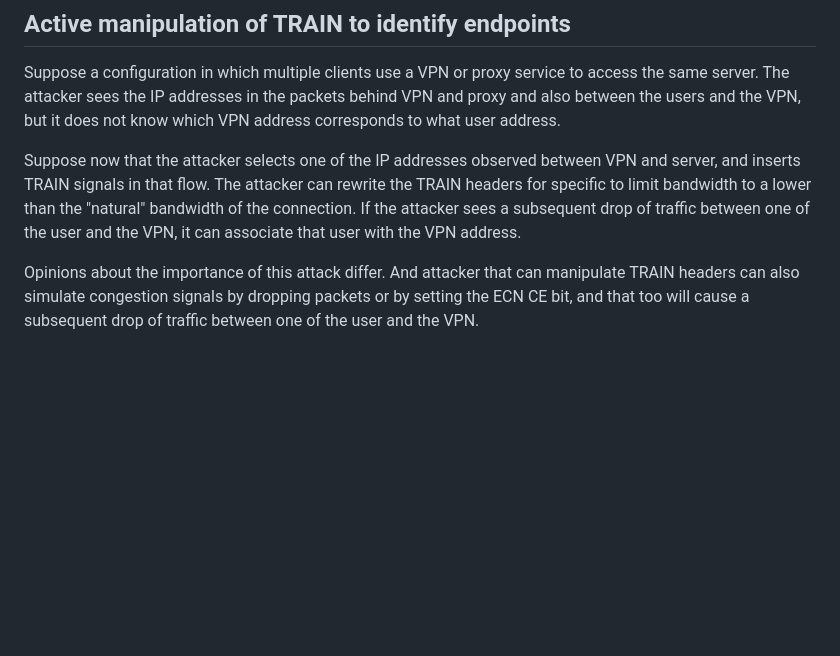
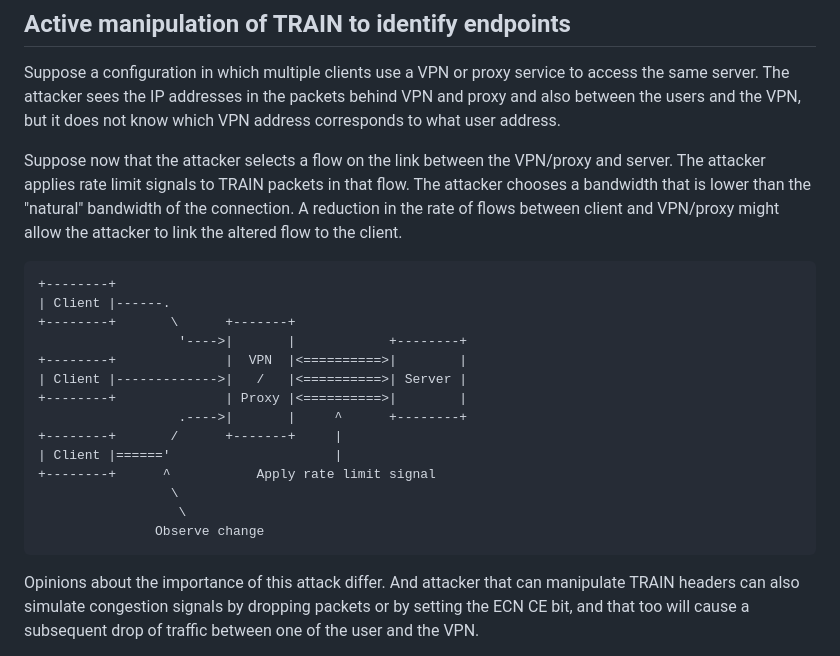
Before and after one commit to martinthomson/train-protocol, a Markdown page: draft-thomson-train-protocol.md, the part around the change. Drawn GitHub-style; blank space fills up the shorter version.

Commit message:
Update draft-thomson-train-protocol.md
I was too lazy to write that graphic! Thanks for doing it.

Co-authored-by: Martin Thomson <mt@lowentropy.net>

```diff
--- a/draft-thomson-train-protocol.md
+++ b/draft-thomson-train-protocol.md
@@ -461,12 +461,29 @@ service to access the same server. The attacker sees the IP addresses
 in the packets behind VPN and proxy and also between the users and the VPN,
 but it does not know which VPN address corresponds to what user address.
 
-Suppose now that the attacker selects one of the IP addresses observed
-between VPN and server, and inserts TRAIN signals in that flow. The attacker
-can rewrite the TRAIN headers for specific to limit bandwidth
-to a lower than the "natural" bandwidth of the connection. If the
-attacker sees a subsequent drop of traffic between one of the user and
-the VPN, it can associate that user with the VPN address.
+Suppose now that the attacker selects a flow on the link between the
+VPN/proxy and server. The attacker applies rate limit signals to TRAIN packets
+in that flow. The attacker chooses a bandwidth that is
+lower than the "natural" bandwidth of the connection. A reduction
+in the rate of flows between client and VPN/proxy might allow
+the attacker to link the altered flow to the client.
+
+~~~ aasvg
++--------+
+| Client |------.
++--------+       \      +-------+
+                  '---->|       |            +--------+
++--------+              |  VPN  |<==========>|        |
+| Client |------------->|   /   |<==========>| Server |
++--------+              | Proxy |<==========>|        |
+                  .---->|       |     ^      +--------+
++--------+       /      +-------+     |
+| Client |======'                     |
++--------+      ^           Apply rate limit signal
+                 \
+                  \
+               Observe change
+~~~
 
 Opinions about the importance of this attack differ. And attacker that
 can manipulate TRAIN headers can also simulate congestion signals by
```
